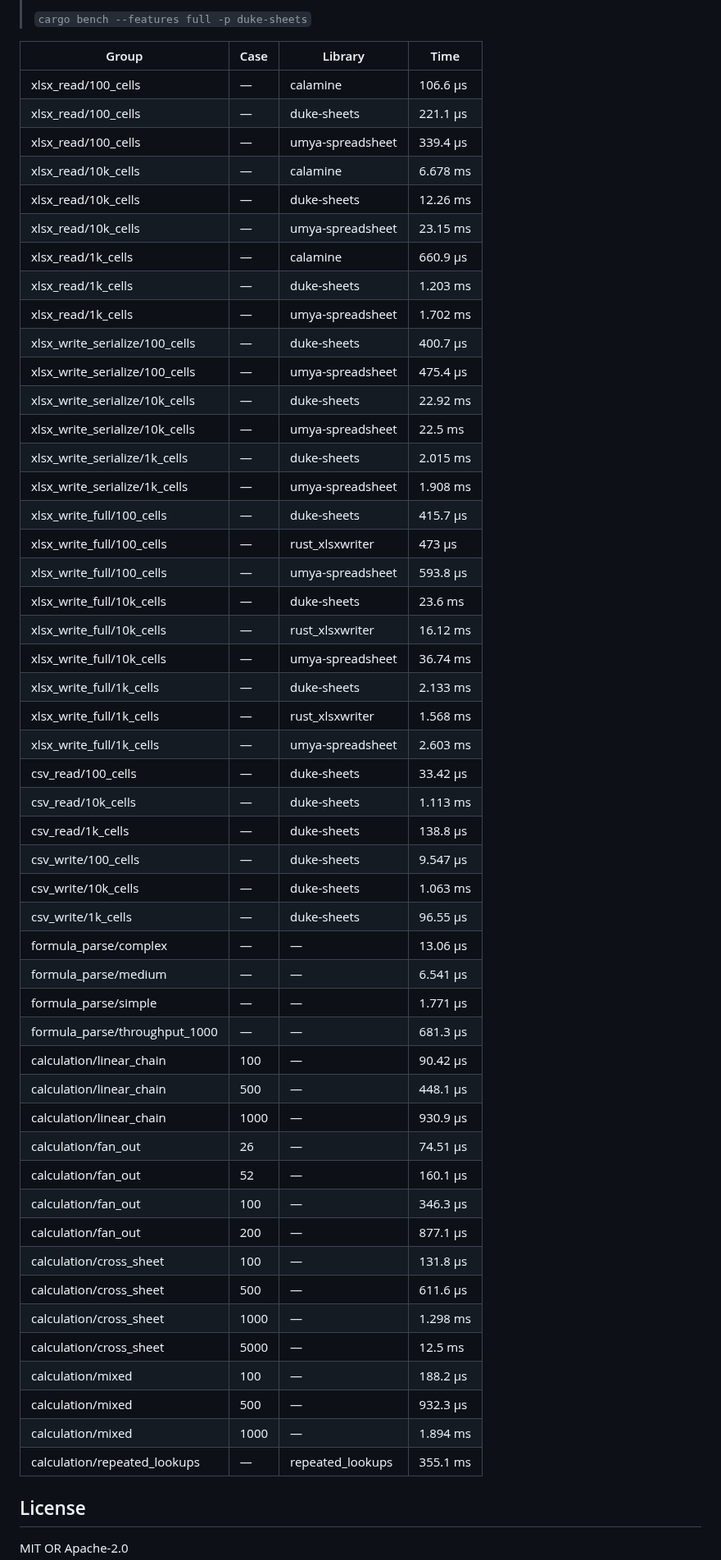
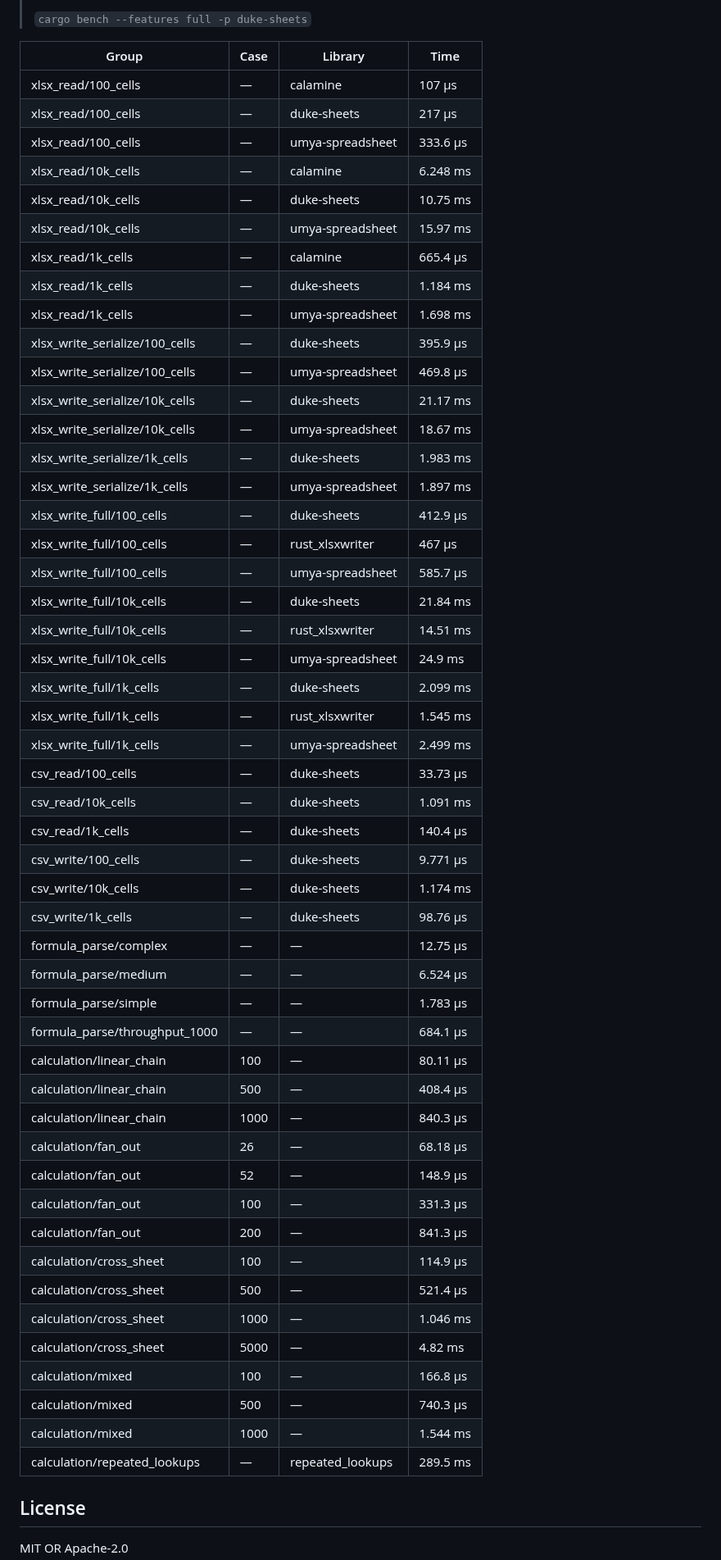
Before and after one commit to guseggert/duke-sheets, a Markdown page: README.md, the part around one of its changes. Shown at 82% size. Rendered like a GitHub page.

Commit message:
Update benchmark results [skip ci]

```diff
--- a/README.md
+++ b/README.md
@@ -211,55 +211,55 @@ fn main() -> Result<()> {
 
 | Group | Case | Library | Time |
 |-------|------|---------|------|
-| xlsx_read/100_cells | — | calamine | 106.6 µs |
-| xlsx_read/100_cells | — | duke-sheets | 221.1 µs |
-| xlsx_read/100_cells | — | umya-spreadsheet | 339.4 µs |
-| xlsx_read/10k_cells | — | calamine | 6.678 ms |
-| xlsx_read/10k_cells | — | duke-sheets | 12.26 ms |
-| xlsx_read/10k_cells | — | umya-spreadsheet | 23.15 ms |
-| xlsx_read/1k_cells | — | calamine | 660.9 µs |
-| xlsx_read/1k_cells | — | duke-sheets | 1.203 ms |
-| xlsx_read/1k_cells | — | umya-spreadsheet | 1.702 ms |
-| xlsx_write_serialize/100_cells | — | duke-sheets | 400.7 µs |
-| xlsx_write_serialize/100_cells | — | umya-spreadsheet | 475.4 µs |
-| xlsx_write_serialize/10k_cells | — | duke-sheets | 22.92 ms |
-| xlsx_write_serialize/10k_cells | — | umya-spreadsheet | 22.5 ms |
-| xlsx_write_serialize/1k_cells | — | duke-sheets | 2.015 ms |
-| xlsx_write_serialize/1k_cells | — | umya-spreadsheet | 1.908 ms |
-| xlsx_write_full/100_cells | — | duke-sheets | 415.7 µs |
-| xlsx_write_full/100_cells | — | rust_xlsxwriter | 473 µs |
-| xlsx_write_full/100_cells | — | umya-spreadsheet | 593.8 µs |
-| xlsx_write_full/10k_cells | — | duke-sheets | 23.6 ms |
-| xlsx_write_full/10k_cells | — | rust_xlsxwriter | 16.12 ms |
-| xlsx_write_full/10k_cells | — | umya-spreadsheet | 36.74 ms |
-| xlsx_write_full/1k_cells | — | duke-sheets | 2.133 ms |
-| xlsx_write_full/1k_cells | — | rust_xlsxwriter | 1.568 ms |
-| xlsx_write_full/1k_cells | — | umya-spreadsheet | 2.603 ms |
-| csv_read/100_cells | — | duke-sheets | 33.42 µs |
-| csv_read/10k_cells | — | duke-sheets | 1.113 ms |
-| csv_read/1k_cells | — | duke-sheets | 138.8 µs |
-| csv_write/100_cells | — | duke-sheets | 9.547 µs |
-| csv_write/10k_cells | — | duke-sheets | 1.063 ms |
-| csv_write/1k_cells | — | duke-sheets | 96.55 µs |
-| formula_parse/complex | — | — | 13.06 µs |
-| formula_parse/medium | — | — | 6.541 µs |
-| formula_parse/simple | — | — | 1.771 µs |
-| formula_parse/throughput_1000 | — | — | 681.3 µs |
-| calculation/linear_chain | 100 | — | 90.42 µs |
-| calculation/linear_chain | 500 | — | 448.1 µs |
-| calculation/linear_chain | 1000 | — | 930.9 µs |
-| calculation/fan_out | 26 | — | 74.51 µs |
-| calculation/fan_out | 52 | — | 160.1 µs |
-| calculation/fan_out | 100 | — | 346.3 µs |
-| calculation/fan_out | 200 | — | 877.1 µs |
-| calculation/cross_sheet | 100 | — | 131.8 µs |
-| calculation/cross_sheet | 500 | — | 611.6 µs |
-| calculation/cross_sheet | 1000 | — | 1.298 ms |
-| calculation/cross_sheet | 5000 | — | 12.5 ms |
-| calculation/mixed | 100 | — | 188.2 µs |
-| calculation/mixed | 500 | — | 932.3 µs |
-| calculation/mixed | 1000 | — | 1.894 ms |
-| calculation/repeated_lookups | — | repeated_lookups | 355.1 ms |
+| xlsx_read/100_cells | — | calamine | 107 µs |
+| xlsx_read/100_cells | — | duke-sheets | 217 µs |
+| xlsx_read/100_cells | — | umya-spreadsheet | 333.6 µs |
+| xlsx_read/10k_cells | — | calamine | 6.248 ms |
+| xlsx_read/10k_cells | — | duke-sheets | 10.75 ms |
+| xlsx_read/10k_cells | — | umya-spreadsheet | 15.97 ms |
+| xlsx_read/1k_cells | — | calamine | 665.4 µs |
+| xlsx_read/1k_cells | — | duke-sheets | 1.184 ms |
+| xlsx_read/1k_cells | — | umya-spreadsheet | 1.698 ms |
+| xlsx_write_serialize/100_cells | — | duke-sheets | 395.9 µs |
+| xlsx_write_serialize/100_cells | — | umya-spreadsheet | 469.8 µs |
+| xlsx_write_serialize/10k_cells | — | duke-sheets | 21.17 ms |
+| xlsx_write_serialize/10k_cells | — | umya-spreadsheet | 18.67 ms |
+| xlsx_write_serialize/1k_cells | — | duke-sheets | 1.983 ms |
+| xlsx_write_serialize/1k_cells | — | umya-spreadsheet | 1.897 ms |
+| xlsx_write_full/100_cells | — | duke-sheets | 412.9 µs |
+| xlsx_write_full/100_cells | — | rust_xlsxwriter | 467 µs |
+| xlsx_write_full/100_cells | — | umya-spreadsheet | 585.7 µs |
+| xlsx_write_full/10k_cells | — | duke-sheets | 21.84 ms |
+| xlsx_write_full/10k_cells | — | rust_xlsxwriter | 14.51 ms |
+| xlsx_write_full/10k_cells | — | umya-spreadsheet | 24.9 ms |
+| xlsx_write_full/1k_cells | — | duke-sheets | 2.099 ms |
+| xlsx_write_full/1k_cells | — | rust_xlsxwriter | 1.545 ms |
+| xlsx_write_full/1k_cells | — | umya-spreadsheet | 2.499 ms |
+| csv_read/100_cells | — | duke-sheets | 33.73 µs |
+| csv_read/10k_cells | — | duke-sheets | 1.091 ms |
+| csv_read/1k_cells | — | duke-sheets | 140.4 µs |
+| csv_write/100_cells | — | duke-sheets | 9.771 µs |
+| csv_write/10k_cells | — | duke-sheets | 1.174 ms |
+| csv_write/1k_cells | — | duke-sheets | 98.76 µs |
+| formula_parse/complex | — | — | 12.75 µs |
+| formula_parse/medium | — | — | 6.524 µs |
+| formula_parse/simple | — | — | 1.783 µs |
+| formula_parse/throughput_1000 | — | — | 684.1 µs |
+| calculation/linear_chain | 100 | — | 80.11 µs |
+| calculation/linear_chain | 500 | — | 408.4 µs |
+| calculation/linear_chain | 1000 | — | 840.3 µs |
+| calculation/fan_out | 26 | — | 68.18 µs |
+| calculation/fan_out | 52 | — | 148.9 µs |
+| calculation/fan_out | 100 | — | 331.3 µs |
+| calculation/fan_out | 200 | — | 841.3 µs |
+| calculation/cross_sheet | 100 | — | 114.9 µs |
+| calculation/cross_sheet | 500 | — | 521.4 µs |
+| calculation/cross_sheet | 1000 | — | 1.046 ms |
+| calculation/cross_sheet | 5000 | — | 4.82 ms |
+| calculation/mixed | 100 | — | 166.8 µs |
+| calculation/mixed | 500 | — | 740.3 µs |
+| calculation/mixed | 1000 | — | 1.544 ms |
+| calculation/repeated_lookups | — | repeated_lookups | 289.5 ms |
 <!-- BENCHMARKS:END -->
 
 ## License
```
Also changed, not shown: other parts of README.md (+1 -1 lines).
